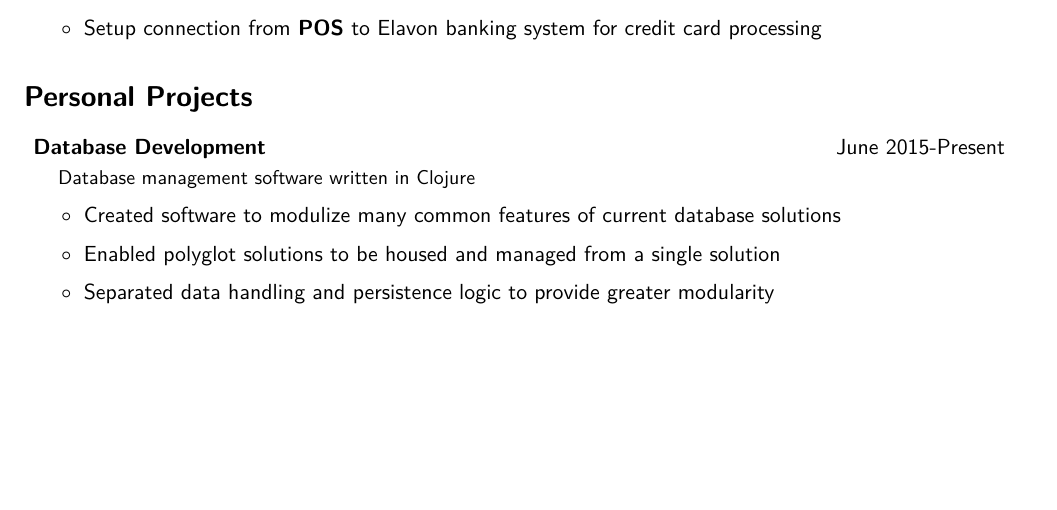
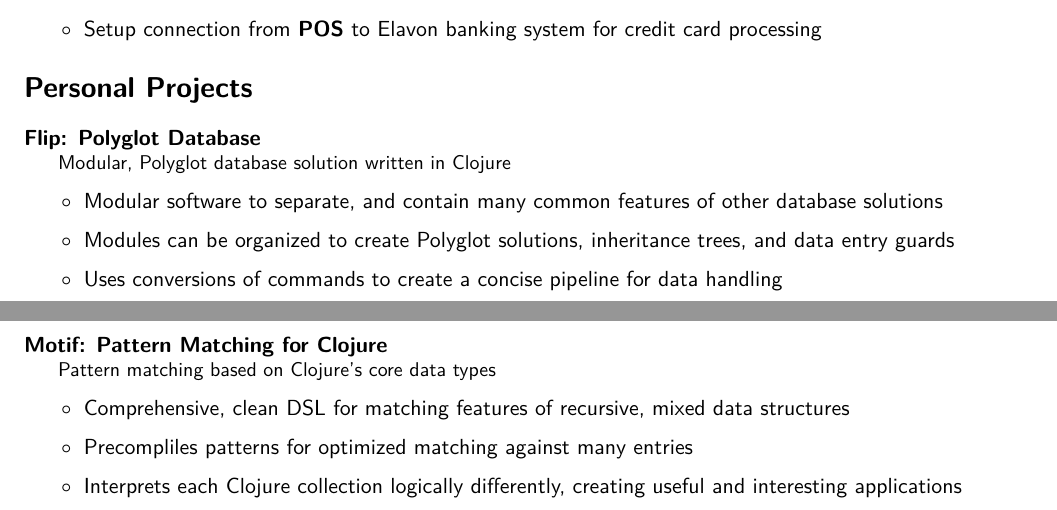
Before and after one commit to Invocatis/resume, a LaTeX CV (resume.tex): part of the page before the commit and two parts of pages 1 and 2 of 2 after it, the two joined at a grey line, cut so that both start at the same text, the shorter picture padded with empty space. Compiled offline with XeLaTeX.

Commit message:
Added Motfi personal project

```diff
--- a/resume.tex
+++ b/resume.tex
@@ -89,15 +89,21 @@
 	\item[$\circ$] \small{Managed credit card securities and fulfilled \textbf{PCI-DSS} requirements}
 	\item[$\circ$] \small{Setup connection from \textbf{POS} to Elavon banking system for credit card processing}
 \end{itemize}
-
-\vspace{4mm}
+\vspace{2mm}
 \large{\textbf{Personal Projects}}\\\\
+\small{\textbf{Flip: Polyglot Database}}\\
+\hspace*{6mm}\footnotesize{Modular, Polyglot database solution written in Clojure}
+\begin{itemize}
+	\small{\item[$\circ$] Modular software to separate, and contain many common features of other database solutions}
+	\small{\item[$\circ$] Modules can be organized to create Polyglot solutions, inheritance trees, and data entry guards}
+	\small{\item[$\circ$] Uses conversions of commands to create a concise pipeline for data handling}
+\end{itemize}
 \vspace{1mm}
-\small{\textbf{Database Development}} \hspace{98mm} \small{June 2015-Present}\\
-\hspace*{6mm}\footnotesize{Database management software written in Clojure}
+\small{\textbf{Motif: Pattern Matching for Clojure}}\\
+\hspace*{6mm}\footnotesize{Pattern matching based on Clojure's core data types}
 \begin{itemize}
-	\small{\item[$\circ$] Created software to modulize many common features of current database solutions}
-	\small{\item[$\circ$] Enabled polyglot solutions to be housed and managed from a single solution}
-	\small{\item[$\circ$] Separated data handling and persistence logic to provide greater modularity}
+	\small{\item[$\circ$] Comprehensive, clean DSL for matching features of recursive, mixed data structures}
+	\small{\item[$\circ$] Precompliles patterns for optimized matching against many entries }
+	\small{\item[$\circ$] Interprets each Clojure collection logically differently, creating useful and interesting applications}
 \end{itemize}
 \end{document}
```
Also changed, not shown: resume.pdf.
